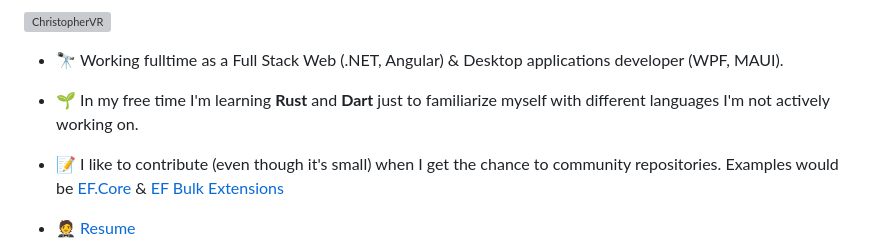
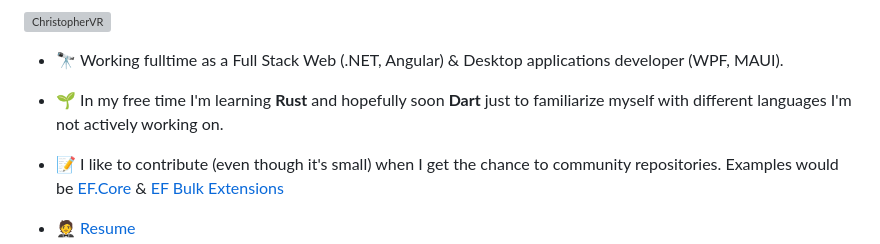
Before and after one commit to ChristopherVR/ChristopherVR, a Markdown page: README.md, the part around the change. Drawn GitHub-style; grey boxes are pictures that could not be loaded.

```diff
--- a/README.md
+++ b/README.md
@@ -13,7 +13,7 @@
 
 - 🔭 Working fulltime as a Full Stack Web (.NET, Angular) & Desktop applications developer (WPF, MAUI).
 
-- 🌱 In my free time I'm learning **Rust** and **Dart** just to familiarize myself with different languages I'm not actively working on.
+- 🌱 In my free time I'm learning **Rust** and hopefully soon **Dart** just to familiarize myself with different languages I'm not actively working on.
 
 - 📝 I like to contribute (even though it's small) when I get the chance to community repositories. Examples would be [EF.Core](https://github.com/dotnet/efcore/issues?q=is%3Aissue+author%3A%40me) & [EF Bulk Extensions](https://github.com/borisdj/EFCore.BulkExtensions/pulls?q=is%3Apr+author%3A%40me+is%3Aclosed)
 
```
